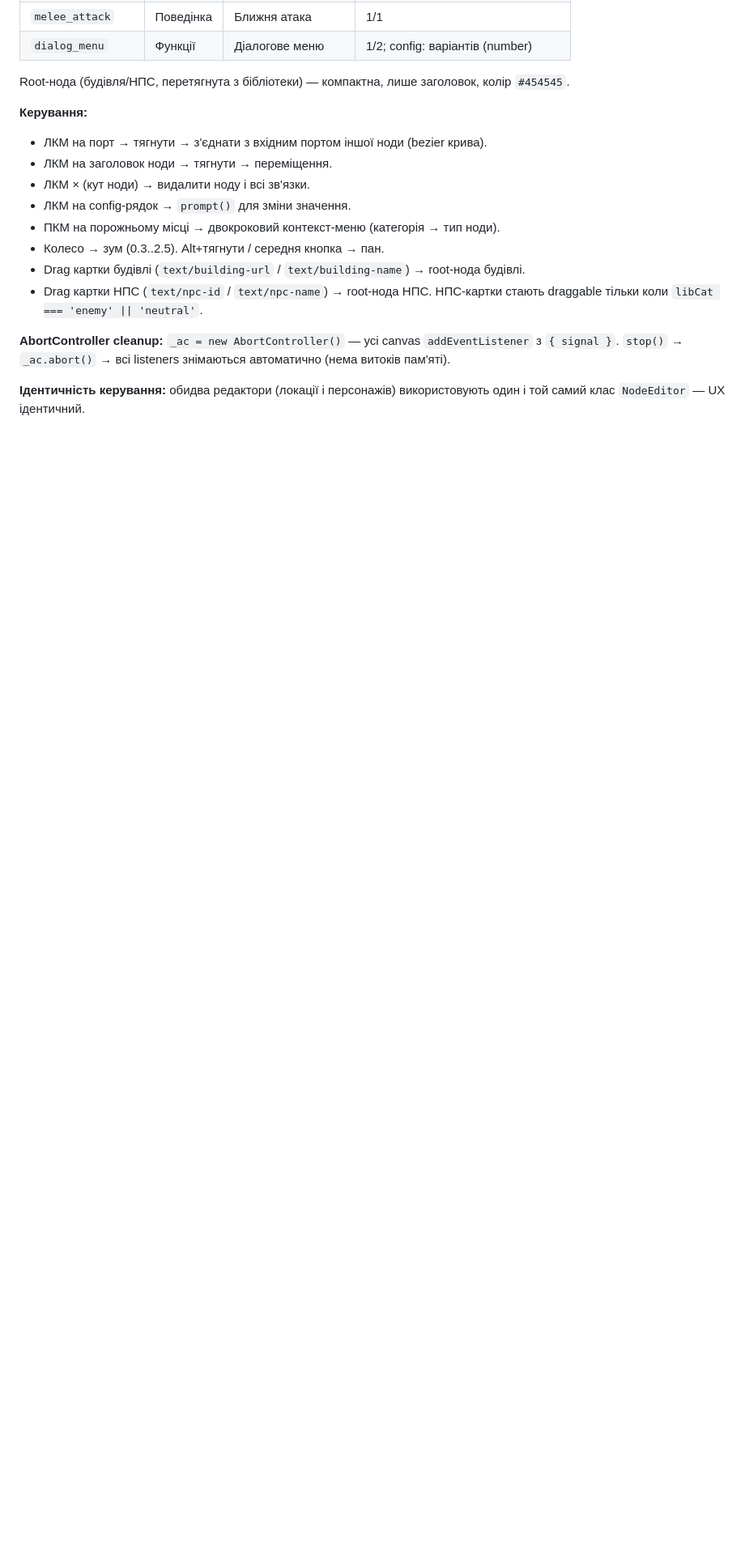
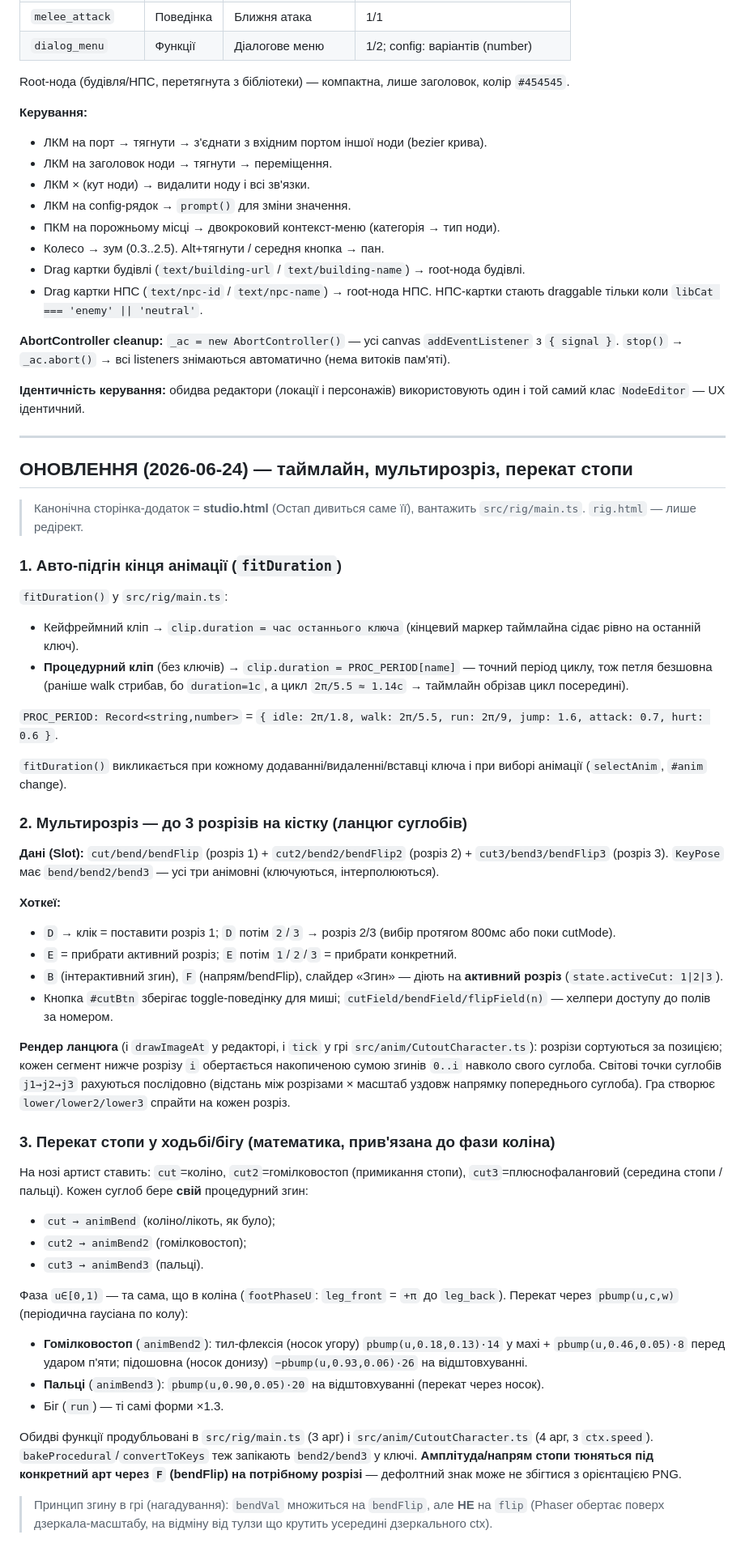
Before and after one commit to OstapKutniak/zagaltsi, a Markdown page: project-context/zagaltsi-game.md, the part around the change. Shown at 81% size. Rendered like a GitHub page; blank space fills up the shorter version.

Commit message:
docs: контекст — авто-кінець анімації, мультирозріз (D/E), перекат стопи
Co-Authored-By: Claude Opus 4.8 <noreply@anthropic.com>

```diff
--- a/project-context/zagaltsi-game.md
+++ b/project-context/zagaltsi-game.md
@@ -354,3 +354,47 @@ Root-нода (будівля/НПС, перетягнута з бібліоте
 **AbortController cleanup:** `_ac = new AbortController()` — усі canvas `addEventListener` з `{ signal }`. `stop()` → `_ac.abort()` → всі listeners знімаються автоматично (нема витоків пам'яті).
 
 **Ідентичність керування:** обидва редактори (локації і персонажів) використовують один і той самий клас `NodeEditor` — UX ідентичний.
+
+---
+
+## ОНОВЛЕННЯ (2026-06-24) — таймлайн, мультирозріз, перекат стопи
+
+> Канонічна сторінка-додаток = **studio.html** (Остап дивиться саме її), вантажить `src/rig/main.ts`. `rig.html` — лише редірект.
+
+### 1. Авто-підгін кінця анімації (`fitDuration`)
+
+`fitDuration()` у `src/rig/main.ts`:
+- Кейфреймний кліп → `clip.duration = час останнього ключа` (кінцевий маркер таймлайна сідає рівно на останній ключ).
+- **Процедурний кліп** (без ключів) → `clip.duration = PROC_PERIOD[name]` — точний період циклу, тож петля безшовна (раніше walk стрибав, бо `duration=1с`, а цикл `2π/5.5 ≈ 1.14с` → таймлайн обрізав цикл посередині).
+
+`PROC_PERIOD: Record<string,number>` = `{ idle: 2π/1.8, walk: 2π/5.5, run: 2π/9, jump: 1.6, attack: 0.7, hurt: 0.6 }`.
+
+`fitDuration()` викликається при кожному додаванні/видаленні/вставці ключа і при виборі анімації (`selectAnim`, `#anim` change).
+
+### 2. Мультирозріз — до 3 розрізів на кістку (ланцюг суглобів)
+
+**Дані (Slot):** `cut/bend/bendFlip` (розріз 1) + `cut2/bend2/bendFlip2` (розріз 2) + `cut3/bend3/bendFlip3` (розріз 3). `KeyPose` має `bend/bend2/bend3` — усі три анімовні (ключуються, інтерполюються).
+
+**Хоткеї:**
+- `D` → клік = поставити розріз 1; `D` потім `2`/`3` → розріз 2/3 (вибір протягом 800мс або поки cutMode).
+- `E` = прибрати активний розріз; `E` потім `1`/`2`/`3` = прибрати конкретний.
+- `B` (інтерактивний згин), `F` (напрям/bendFlip), слайдер «Згин» — діють на **активний розріз** (`state.activeCut: 1|2|3`).
+- Кнопка `#cutBtn` зберігає toggle-поведінку для миші; `cutField/bendField/flipField(n)` — хелпери доступу до полів за номером.
+
+**Рендер ланцюга** (і `drawImageAt` у редакторі, і `tick` у грі `src/anim/CutoutCharacter.ts`): розрізи сортуються за позицією; кожен сегмент нижче розрізу `i` обертається накопиченою сумою згинів `0..i` навколо свого суглоба. Світові точки суглобів `j1→j2→j3` рахуються послідовно (відстань між розрізами × масштаб уздовж напрямку попереднього суглоба). Гра створює `lower/lower2/lower3` спрайти на кожен розріз.
+
+### 3. Перекат стопи у ходьбі/бігу (математика, прив'язана до фази коліна)
+
+На нозі артист ставить: `cut`=коліно, `cut2`=гомілковостоп (примикання стопи), `cut3`=плюснофаланговий (середина стопи / пальці). Кожен суглоб бере **свій** процедурний згин:
+- `cut → animBend` (коліно/лікоть, як було);
+- `cut2 → animBend2` (гомілковостоп);
+- `cut3 → animBend3` (пальці).
+
+Фаза `u∈[0,1)` — та сама, що в коліна (`footPhaseU`: `leg_front` = `+π` до `leg_back`). Перекат через `pbump(u,c,w)` (періодична гаусіана по колу):
+- **Гомілковостоп** (`animBend2`): тил-флексія (носок угору) `pbump(u,0.18,0.13)·14` у махі + `pbump(u,0.46,0.05)·8` перед ударом п'яти; підошовна (носок донизу) `−pbump(u,0.93,0.06)·26` на відштовхуванні.
+- **Пальці** (`animBend3`): `pbump(u,0.90,0.05)·20` на відштовхуванні (перекат через носок).
+- Біг (`run`) — ті самі форми ×1.3.
+
+Обидві функції продубльовані в `src/rig/main.ts` (3 арг) і `src/anim/CutoutCharacter.ts` (4 арг, з `ctx.speed`). `bakeProcedural`/`convertToKeys` теж запікають `bend2/bend3` у ключі. **Амплітуда/напрям стопи тюняться під конкретний арт через `F` (bendFlip) на потрібному розрізі** — дефолтний знак може не збігтися з орієнтацією PNG.
+
+> Принцип згину в грі (нагадування): `bendVal` множиться на `bendFlip`, але **НЕ** на `flip` (Phaser обертає поверх дзеркала-масштабу, на відміну від тулзи що крутить усередині дзеркального ctx).
```
